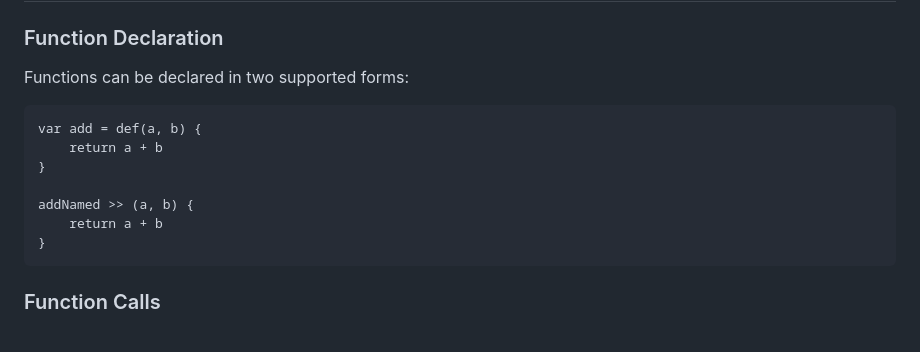
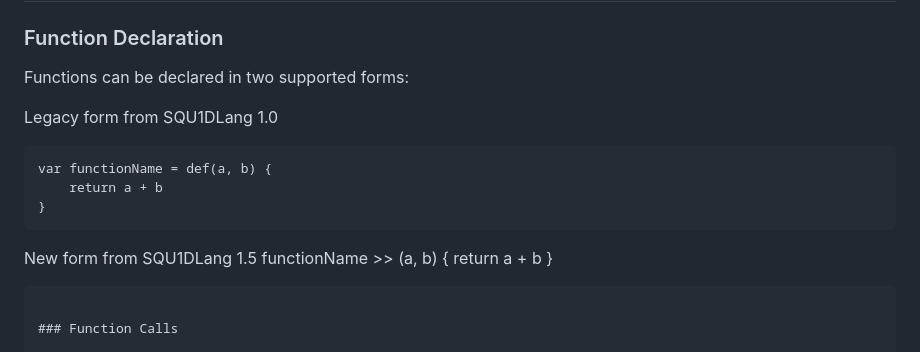
Before and after one commit to SQU1DMAN6/squ1dcc, a Markdown page: README.md, the part around the change. Rendered like a GitHub page.

Commit message:
SQU1DCC 1.8

````diff
--- a/README.md
+++ b/README.md
@@ -130,12 +130,15 @@ suppress 123 + 456
 
 Functions can be declared in two supported forms:
 
+Legacy form from SQU1DLang 1.0
 ```squ1d
-var add = def(a, b) {
+var functionName = def(a, b) {
     return a + b
 }
+```
 
-addNamed >> (a, b) {
+New form from SQU1DLang 1.5
+functionName >> (a, b) {
     return a + b
 }
 ```
````
